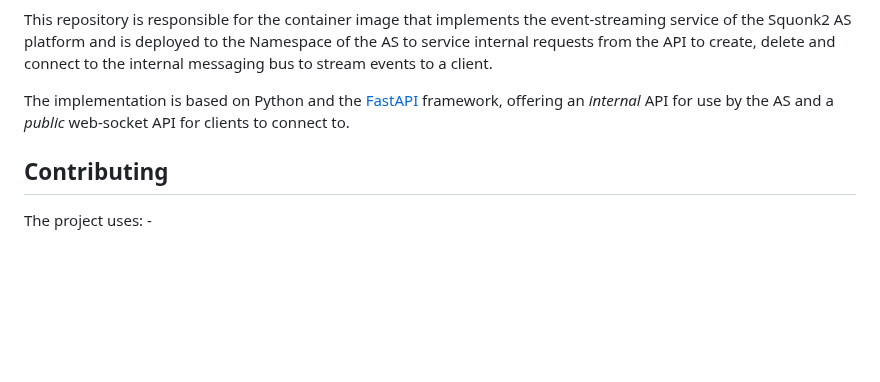
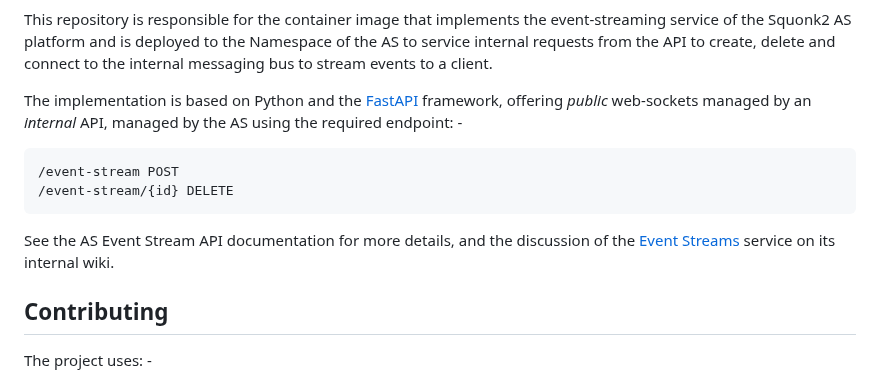
Before and after one commit to InformaticsMatters/squonk2-fastapi-ws-event-stream, a Markdown page: README.md, the part around one of its changes. Rendered like a GitHub page; blank space fills up the shorter version.

Commit message:
docs: Doc tweak

```diff
--- a/README.md
+++ b/README.md
@@ -19,8 +19,15 @@ the event-streaming service of the Squonk2 AS platform and is deployed to the
 Namespace of the AS to service internal requests from the API to create, delete
 and connect to the internal messaging bus to stream events to a client.
 
-The implementation is based on Python and the [FastAPI] framework, offering an
-_internal_ API for use by the AS and a _public_ web-socket API for clients to connect to.
+The implementation is based on Python and the [FastAPI] framework, offering
+_public_ web-sockets managed by an _internal_ API, managed by the AS using
+the required endpoint: -
+
+    /event-stream POST
+    /event-stream/{id} DELETE
+
+See the AS Event Stream API documentation for more details, and the discussion
+of the [Event Streams] service on its internal wiki.
 
 ## Contributing
 The project uses: -
```
Also changed, not shown: other parts of README.md (+1 -0 lines).
